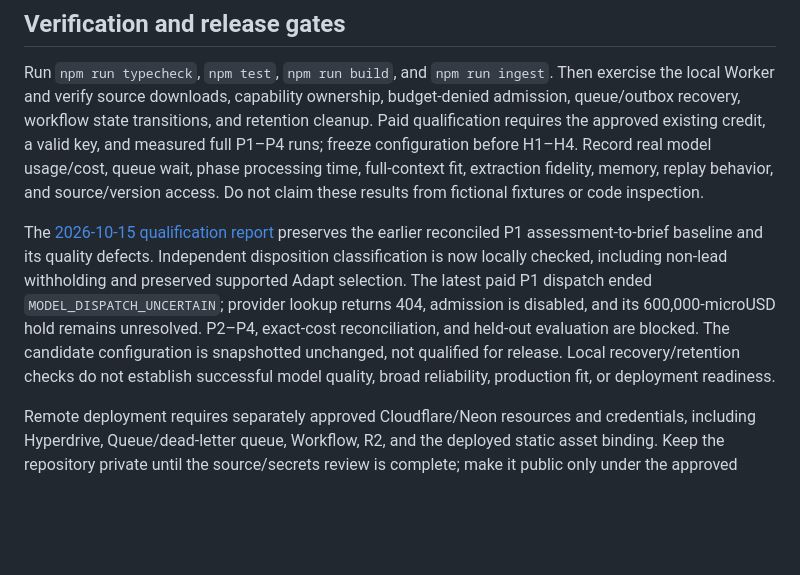
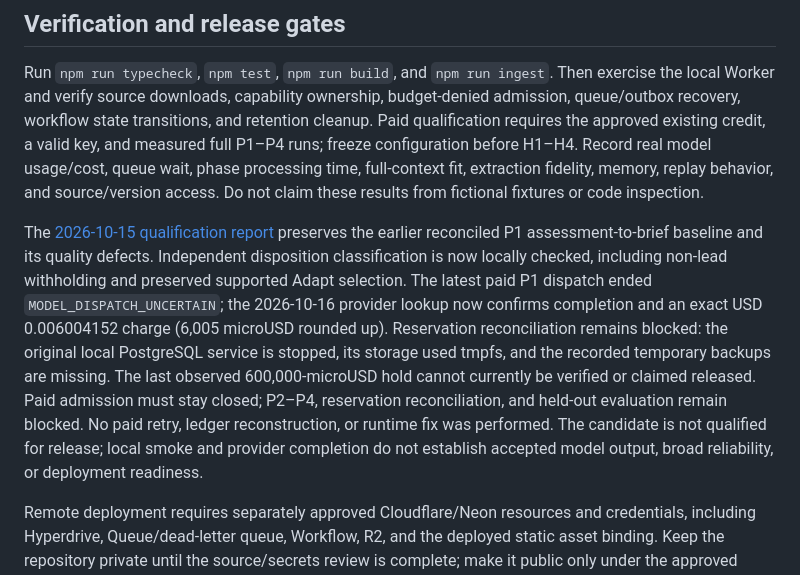
Before and after one commit to Zura1555/memory-bank, a Markdown page: README.md, the part around the change. Rendered like a GitHub page; blank space fills up the shorter version.

Commit message:
Document terminal dispatch billing and missing-ledger blocker

```diff
--- a/README.md
+++ b/README.md
@@ -89,6 +89,6 @@ See the [source selectors, explicit application/dark-mode derivations, measured
 
 Run `npm run typecheck`, `npm test`, `npm run build`, and `npm run ingest`. Then exercise the local Worker and verify source downloads, capability ownership, budget-denied admission, queue/outbox recovery, workflow state transitions, and retention cleanup. Paid qualification requires the approved existing credit, a valid key, and measured full P1–P4 runs; freeze configuration before H1–H4. Record real model usage/cost, queue wait, phase processing time, full-context fit, extraction fidelity, memory, replay behavior, and source/version access. Do not claim these results from fictional fixtures or code inspection.
 
-The [2026-10-15 qualification report](docs/qualification-2026-10-15.md) preserves the earlier reconciled P1 assessment-to-brief baseline and its quality defects. Independent disposition classification is now locally checked, including non-lead withholding and preserved supported Adapt selection. The latest paid P1 dispatch ended `MODEL_DISPATCH_UNCERTAIN`; provider lookup returns 404, admission is disabled, and its 600,000-microUSD hold remains unresolved. P2–P4, exact-cost reconciliation, and held-out evaluation are blocked. The candidate configuration is snapshotted unchanged, not qualified for release. Local recovery/retention checks do not establish successful model quality, broad reliability, production fit, or deployment readiness.
+The [2026-10-15 qualification report](docs/qualification-2026-10-15.md) preserves the earlier reconciled P1 assessment-to-brief baseline and its quality defects. Independent disposition classification is now locally checked, including non-lead withholding and preserved supported Adapt selection. The latest paid P1 dispatch ended `MODEL_DISPATCH_UNCERTAIN`; the 2026-10-16 provider lookup now confirms completion and an exact USD 0.006004152 charge (6,005 microUSD rounded up). Reservation reconciliation remains blocked: the original local PostgreSQL service is stopped, its storage used tmpfs, and the recorded temporary backups are missing. The last observed 600,000-microUSD hold cannot currently be verified or claimed released. Paid admission must stay closed; P2–P4, reservation reconciliation, and held-out evaluation remain blocked. No paid retry, ledger reconstruction, or runtime fix was performed. The candidate is not qualified for release; local smoke and provider completion do not establish accepted model output, broad reliability, or deployment readiness.
 
 Remote deployment requires separately approved Cloudflare/Neon resources and credentials, including Hyperdrive, Queue/dead-letter queue, Workflow, R2, and the deployed static asset binding. Keep the repository private until the source/secrets review is complete; make it public only under the approved submission plan.
```
Also changed, not shown: docs/qualification-2026-10-15.md (+31 -3 lines).
